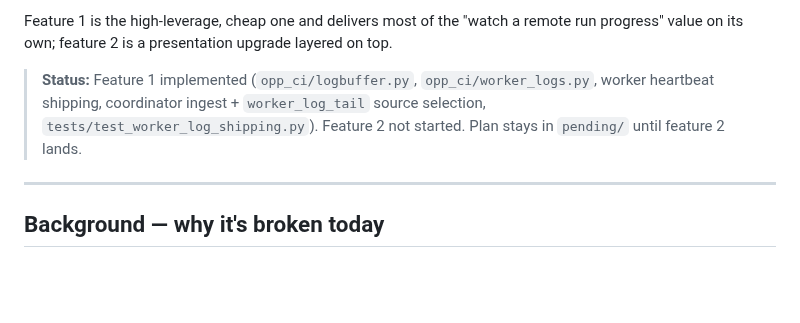
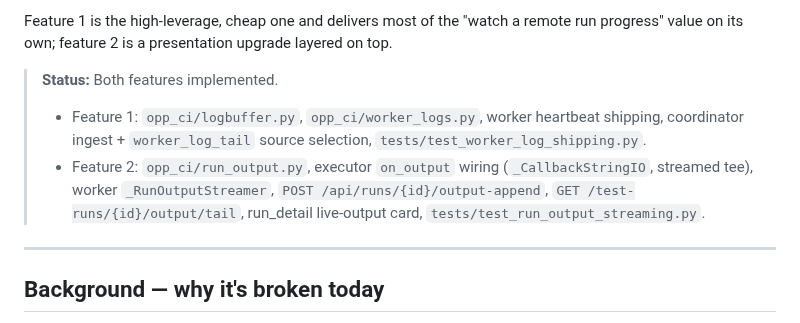
Before and after one commit to omnetpp/opp_ci, a Markdown page: plan/done/remote-worker-log-view.md, the part around the change. Drawn GitHub-style; blank space fills up the shorter version.

Commit message:
Mark remote-worker log view plan done
Both features landed; move the plan from pending/ to done/ and record what
implemented each.

```diff
--- a/plan/done/remote-worker-log-view.md
+++ b/plan/done/remote-worker-log-view.md
@@ -16,10 +16,14 @@ Feature 1 is the high-leverage, cheap one and delivers most of the
 "watch a remote run progress" value on its own; feature 2 is a
 presentation upgrade layered on top.
 
-> **Status:** Feature 1 implemented (`opp_ci/logbuffer.py`,
-> `opp_ci/worker_logs.py`, worker heartbeat shipping, coordinator ingest +
-> `worker_log_tail` source selection, `tests/test_worker_log_shipping.py`).
-> Feature 2 not started. Plan stays in `pending/` until feature 2 lands.
+> **Status:** Both features implemented.
+> - Feature 1: `opp_ci/logbuffer.py`, `opp_ci/worker_logs.py`, worker
+>   heartbeat shipping, coordinator ingest + `worker_log_tail` source
+>   selection, `tests/test_worker_log_shipping.py`.
+> - Feature 2: `opp_ci/run_output.py`, executor `on_output` wiring
+>   (`_CallbackStringIO`, streamed tee), worker `_RunOutputStreamer`,
+>   `POST /api/runs/{id}/output-append`, `GET /test-runs/{id}/output/tail`,
+>   run_detail live-output card, `tests/test_run_output_streaming.py`.
 
 ---
 
```
